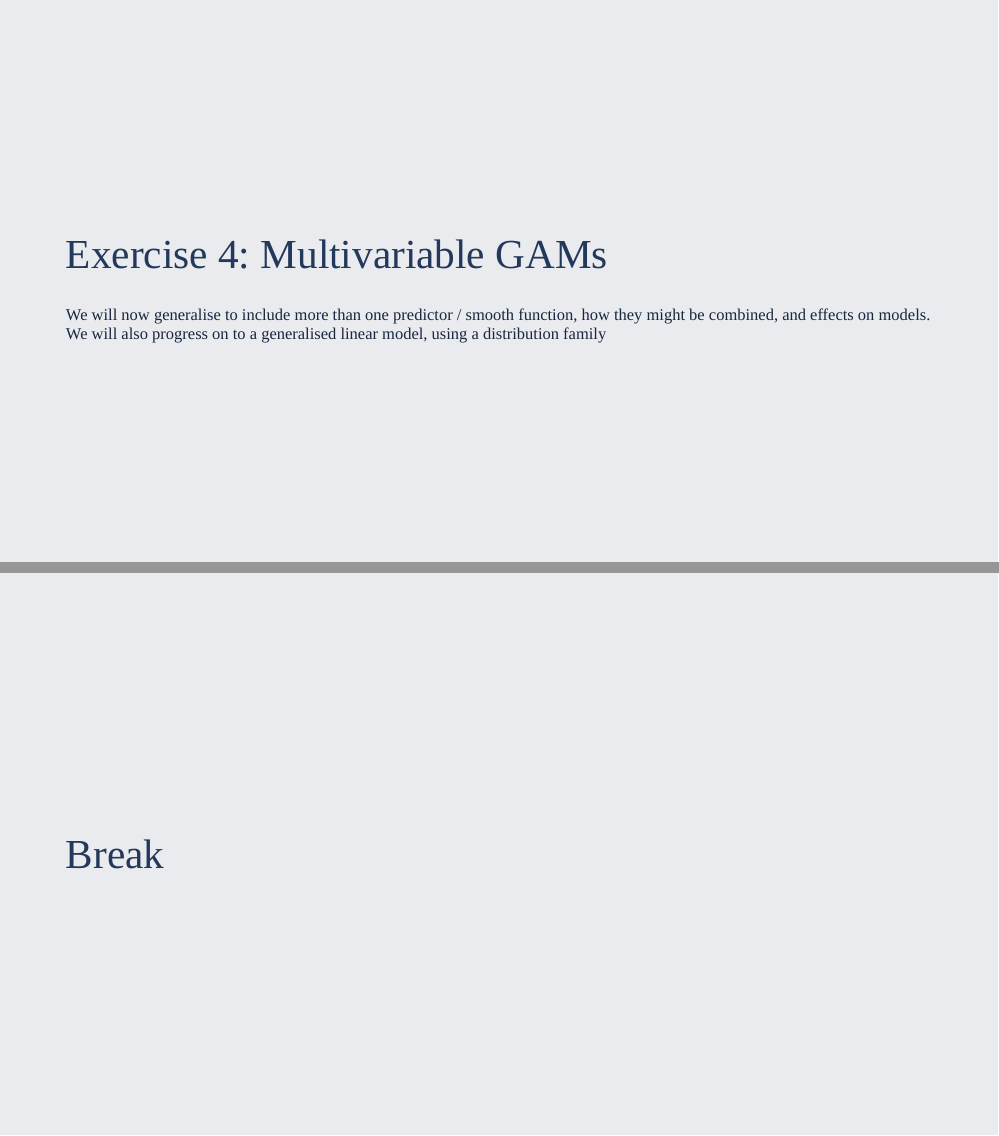
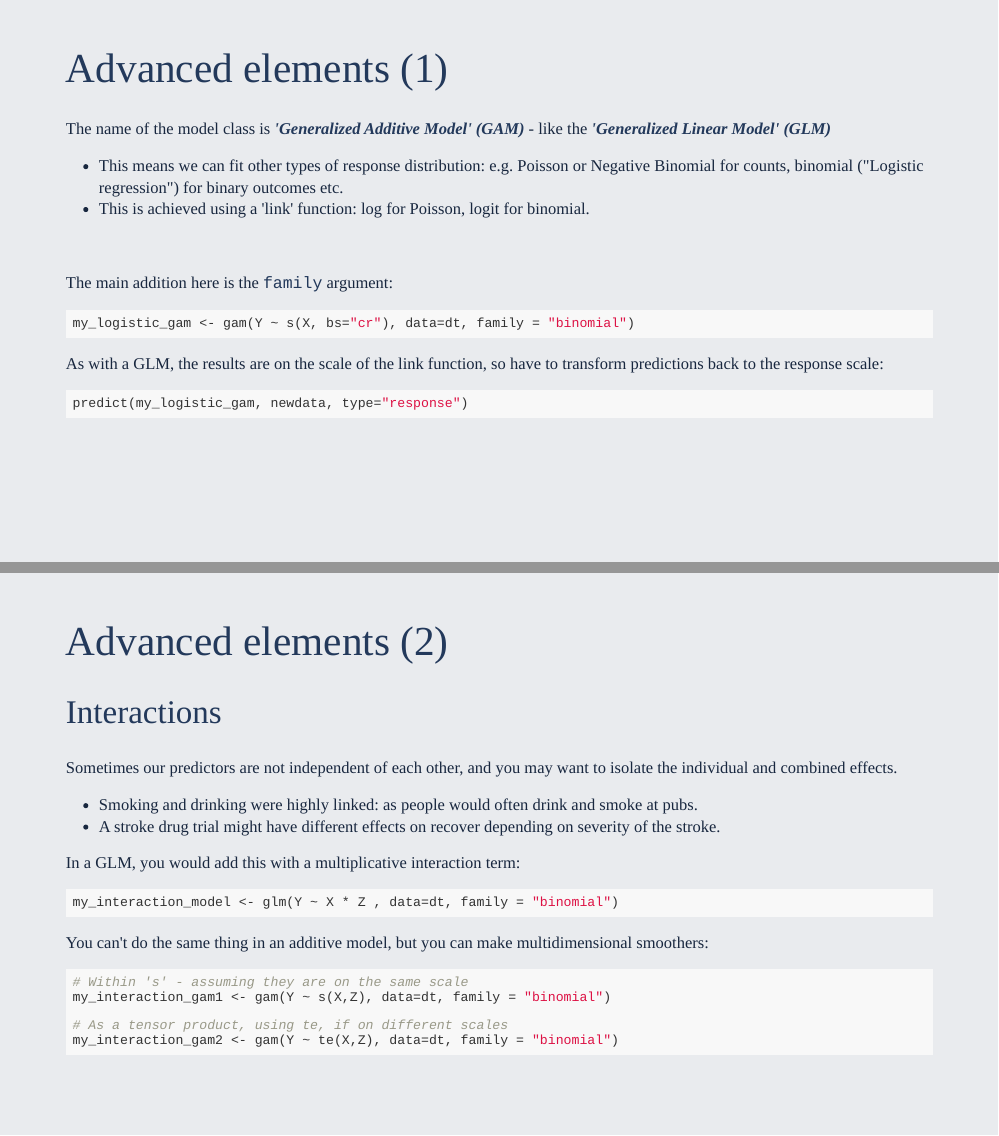
Before and after one commit to chrismainey/GAMworkshop, an R Markdown document (GAMworkshop.Rmd): pages 27 and 28 of 31 before the commit and pages 30 and 31 of 35 after it, joined at a grey line. The pictures show the slides in the output file GAMworkshop.html that the author committed with the source; the slides are laid out offline by our stand-in for remark.js, each with all of its steps uncovered, in fonts that may differ from those the slides ask for, and without slide numbers, shadows or browser add-ons.

Commit message:
Updated additional section on interactions

````diff
--- a/GAMworkshop.Rmd
+++ b/GAMworkshop.Rmd
@@ -602,5 +601,3 @@ class: middle
-# Exercise 4: Multivariable GAMs
-We will now generalise to include more than one predictor / smooth function, how they might be combined, and effects on models.  We will also progress on to a generalised linear model, using a distribution family
 
 ---
 class: middle
@@ -612,0 +615,53 @@ class: middle
+# Advanced elements (1)
+
+The name of the model class is ___'Generalized Additive Model' (GAM)___  - like the ___'Generalized Linear Model' (GLM)___
++ This means we can fit other types of response distribution: e.g. Poisson or Negative Binomial for counts, binomial ("Logistic regression") for binary outcomes etc.
++ This is achieved using a 'link' function: log for Poisson, logit for binomial.
+
+<br><br>
+The main addition here is the `family` argument:
+
+```{r gam_genralized, eval=FALSE}
+my_logistic_gam <- gam(Y ~ s(X, bs="cr"), data=dt, family = "binomial")
+```
+
+--
+
+As with a GLM, the results are on the scale of the link function, so have to transform predictions back to the response scale:
+
+```{r gam_logisitic_preds, eval=FALSE}
+predict(my_logistic_gam, newdata, type="response")
+```
+
+---
+# Advanced elements (2)
+
+## Interactions
+
+Sometimes our predictors are not independent of each other, and you may want to isolate the individual and combined effects.
+
+  + Smoking and drinking were highly linked: as people would often drink and smoke at pubs.
+  + A stroke drug trial might have different effects on recover depending on severity of the stroke.
+
+--
+
+In a GLM, you would add this with a multiplicative interaction term:
+```{r glm_genralized, eval=FALSE}
+my_interaction_model <- glm(Y ~ X * Z , data=dt, family = "binomial")
+```
+
+--
+You can't do the same thing in an additive model, but you can make multidimensional smoothers:
+
+```{r gam_genralized_te, eval=FALSE}
+# Within 's' - assuming they are on the same scale
+my_interaction_gam1 <- gam(Y ~ s(X,Z), data=dt, family = "binomial")
+
+# As a tensor product, using te, if on different scales
+my_interaction_gam2 <- gam(Y ~ te(X,Z), data=dt, family = "binomial")
+```
+
+
+
+---
+class: middle
````
Also changed, not shown: Scripts/exercise1_osteo_sarcoma_poly.R (+5 -9 lines), Scripts/exercise2_osteo_sarcoma_GAM.R (+5 -2 lines), Scripts/exercise3_osteo_sarcoma_gam_options.R (+8 -5 lines), Scripts/exercise4_sarcoma_and_los_multiplevariable.R (+4 -1 lines), GAMworkshop.html, GAMworkshop_files/figure-html/cats-1.png, GAMworkshop_files/figure-html/cats3-1.png, GAMworkshop_files/figure-html/cats4-1.png, GAMworkshop_files/figure-html/cats5-1.png, GAMworkshop_files/figure-html/gam3a-1.png, GAMworkshop_files/figure-html/gam3c-1.png, GAMworkshop_files/figure-html/knots2-1.png, GAMworkshop_files/figure-html/penalty-1.png, GAMworkshop_files/figure-html/regression2-1.png, 2 more files.
